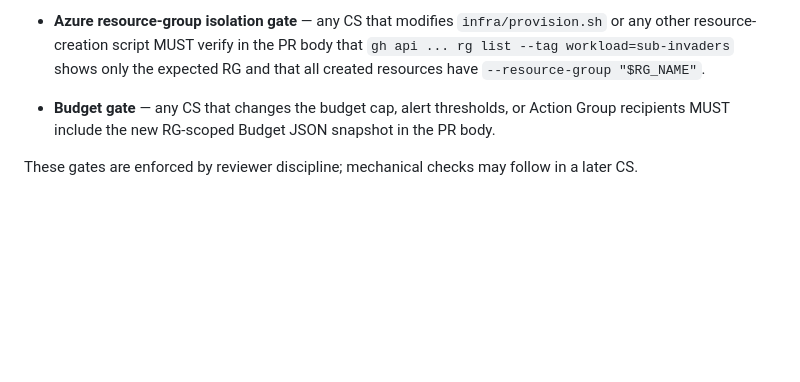
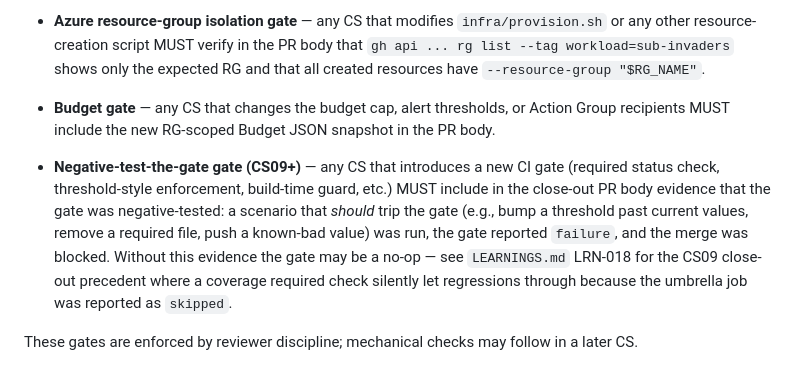
Before and after one commit to henrik-me/sub-invaders, a Markdown page: REVIEWS.md, the part around the change. Rendered like a GitHub page; blank space fills up the shorter version.

```diff
--- a/REVIEWS.md
+++ b/REVIEWS.md
@@ -289,6 +289,15 @@ The following gates apply IN ADDITION TO the universal harness review process:
 - **Budget gate** — any CS that changes the budget cap, alert thresholds, or Action Group
   recipients MUST include the new RG-scoped Budget JSON snapshot in the PR body.
 
+- **Negative-test-the-gate gate (CS09+)** — any CS that introduces a new CI gate (required
+  status check, threshold-style enforcement, build-time guard, etc.) MUST include in the
+  close-out PR body evidence that the gate was negative-tested: a scenario that *should*
+  trip the gate (e.g., bump a threshold past current values, remove a required file, push
+  a known-bad value) was run, the gate reported `failure`, and the merge was blocked. Without
+  this evidence the gate may be a no-op — see `LEARNINGS.md` LRN-018 for the CS09 close-out
+  precedent where a coverage required check silently let regressions through because the
+  umbrella job was reported as `skipped`.
+
 These gates are enforced by reviewer discipline; mechanical checks may follow in a later CS.
 
 <!-- harness:local-end id=reviews.project-gates -->
```
Also changed, not shown: LEARNINGS.md (+103 -0 lines), 1 other file.
